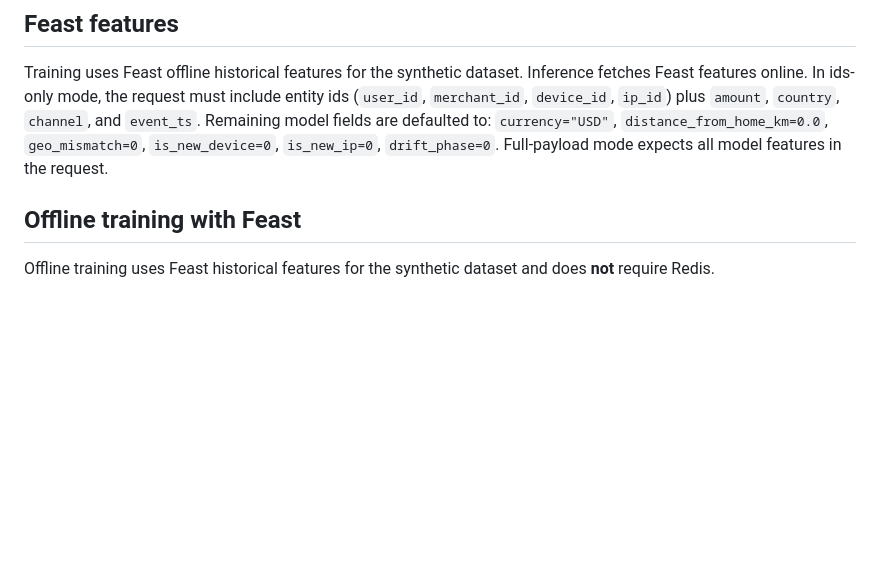
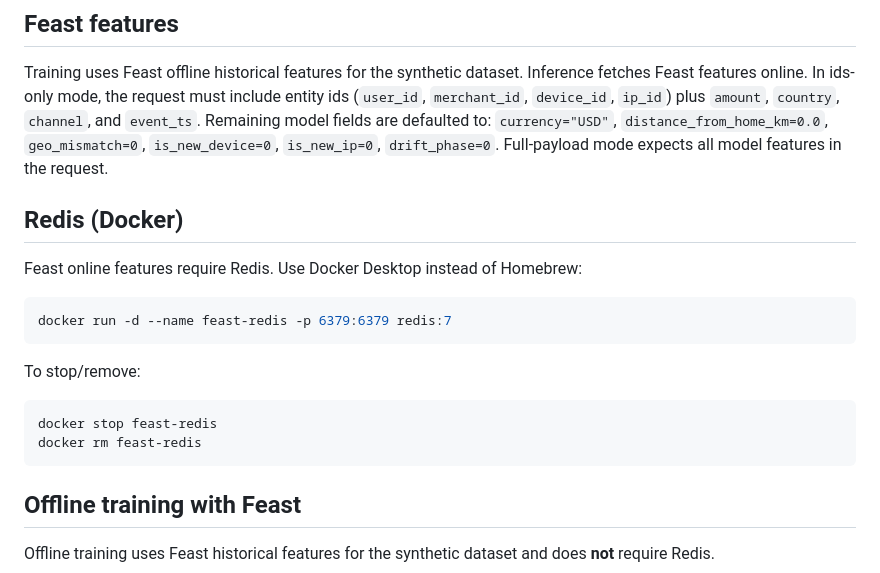
Before and after one commit to aniket-shaligram/mlops-learning, a Markdown page: README.md, the part around the change. Rendered like a GitHub page; blank space fills up the shorter version.

Commit message:
Document Redis via Docker
Add Docker Desktop commands for Feast online Redis.

````diff
--- a/README.md
+++ b/README.md
@@ -40,6 +40,18 @@ fetches Feast features online. In ids-only mode, the request must include entity
 and `event_ts`. Remaining model fields are defaulted to: `currency="USD"`,
 `distance_from_home_km=0.0`, `geo_mismatch=0`, `is_new_device=0`, `is_new_ip=0`,
 `drift_phase=0`. Full-payload mode expects all model features in the request.
+
+## Redis (Docker)
+
+Feast online features require Redis. Use Docker Desktop instead of Homebrew:
+```bash
+docker run -d --name feast-redis -p 6379:6379 redis:7
+```
+To stop/remove:
+```bash
+docker stop feast-redis
+docker rm feast-redis
+```
 
 ## Offline training with Feast
 
````
